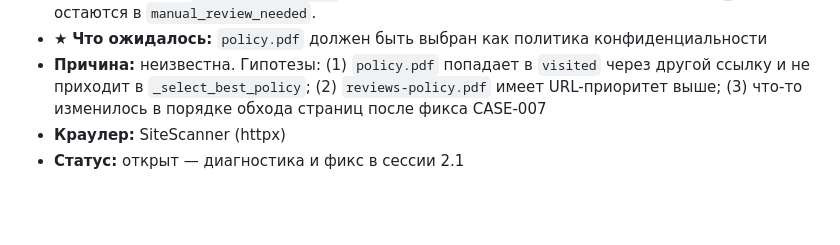
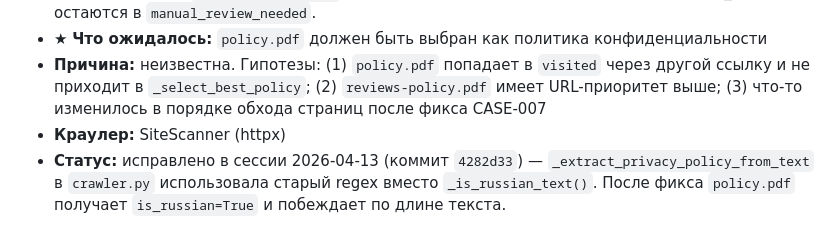
Before and after one commit to Nataly369264/compliance152, a Markdown page: CASES.md, the part around the change. GitHub-like rendering; blank space fills up the shorter version.

Commit message:
docs(session-2.1): closing ritual — CASE-011 closed, passport and plan update

```diff
--- a/CASES.md
+++ b/CASES.md
@@ -201,4 +201,4 @@
 - ★ **Что ожидалось:** `policy.pdf` должен быть выбран как политика конфиденциальности
 - **Причина:** неизвестна. Гипотезы: (1) `policy.pdf` попадает в `visited` через другой ссылку и не приходит в `_select_best_policy`; (2) `reviews-policy.pdf` имеет URL-приоритет выше; (3) что-то изменилось в порядке обхода страниц после фикса CASE-007
 - **Краулер:** SiteScanner (httpx)
-- **Статус:** открыт — диагностика и фикс в сессии 2.1
+- **Статус:** исправлено в сессии 2026-04-13 (коммит `4282d33`) — `_extract_privacy_policy_from_text` в `crawler.py` использовала старый regex вместо `_is_russian_text()`. После фикса `policy.pdf` получает `is_russian=True` и побеждает по длине текста.
```
Also changed, not shown: NEXT_SESSIONS_PLAN.md (+13 -9 lines), PROJECT_PASSPORT.md (+3 -5 lines).
